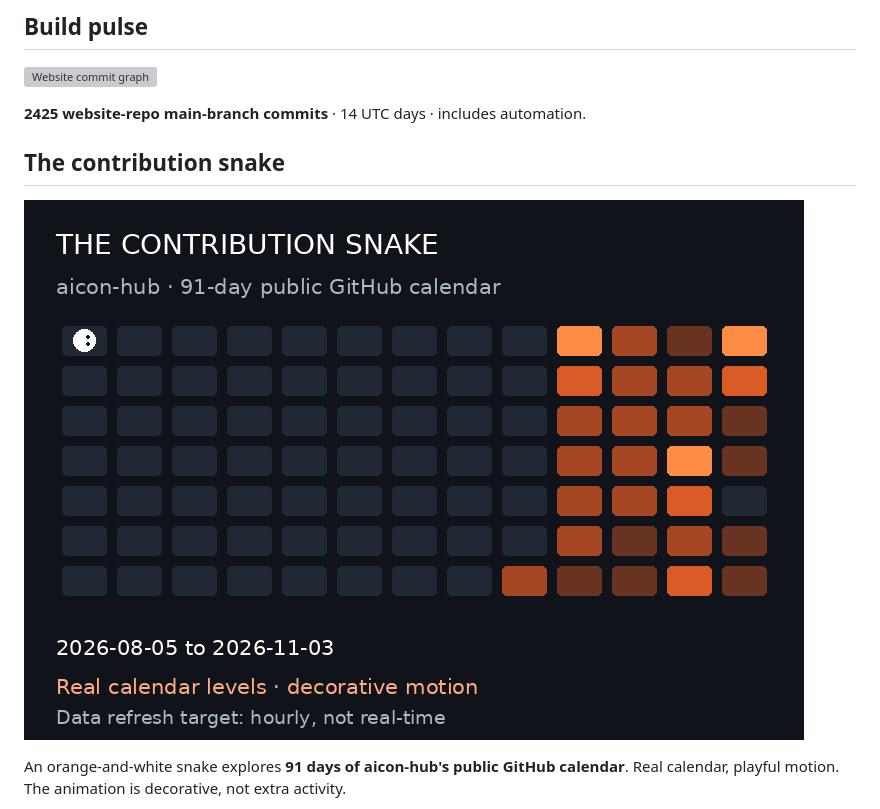
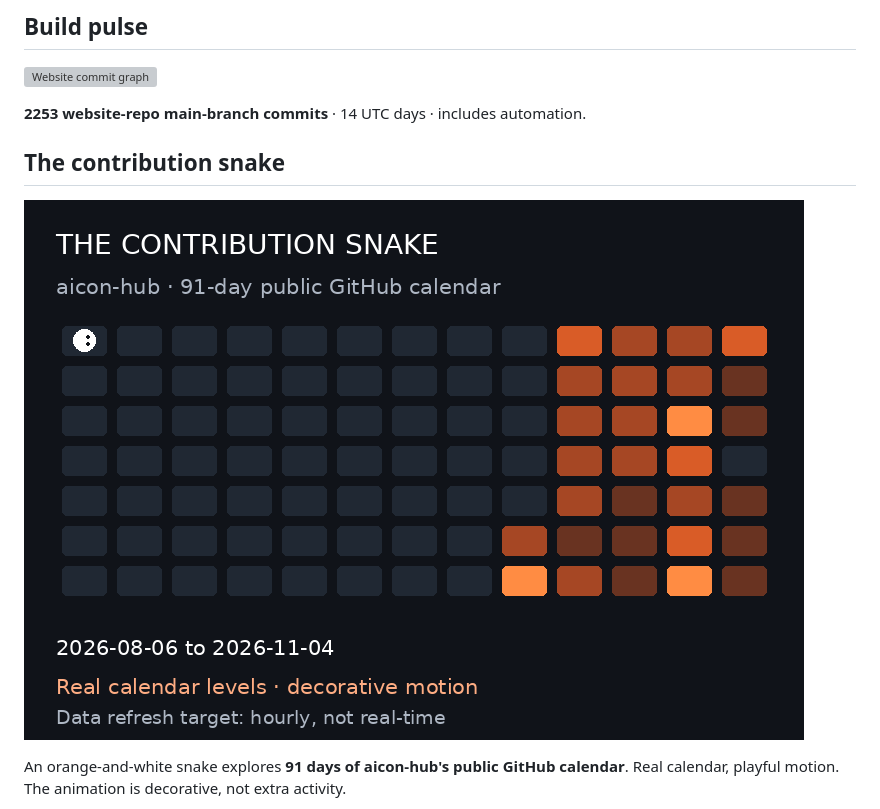
Before and after one commit to aicon-hub/aicon-hub, a Markdown page: README.md, the part around one of its changes. GitHub-like rendering; pictures changed too: assets/contribution-snake.gif; grey boxes are pictures that could not be loaded.

```diff
--- a/README.md
+++ b/README.md
@@ -32,7 +32,7 @@ Checked **04 Nov 2026, 05:25 AM IST** (2026-11-03 23:55 UTC).
 <!-- AICON:ACTIVITY:START -->
 ![Website commit graph](assets/commit-activity.svg)
 
-**2425 website-repo main-branch commits** · 14 UTC days · includes automation.
+**2253 website-repo main-branch commits** · 14 UTC days · includes automation.
 <!-- AICON:ACTIVITY:END -->
 
 ## The contribution snake
```
Also changed, not shown: other parts of README.md (+1 -1 lines), 5 other files.
